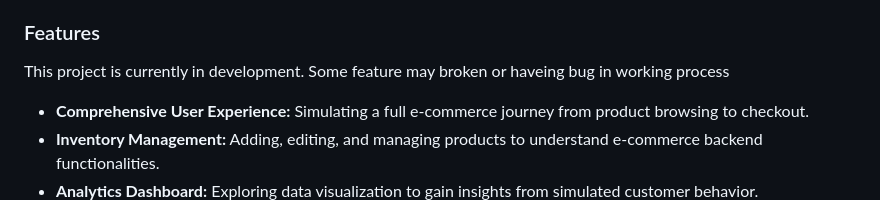
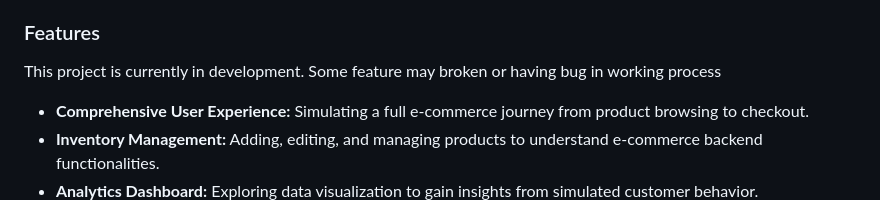
Before and after one commit to NuttapolKhumdang/EExpressEcommerce, a Markdown page: README.md, the part around the change. GitHub-like rendering.

Commit message:
doc: fix gramma

```diff
--- a/README.md
+++ b/README.md
@@ -10,7 +10,7 @@ I'm excited to share EExpress, my personal project built to explore e-commerce d
 
 ### Features
 
-This project is currently in development. Some feature may broken or haveing bug in working process
+This project is currently in development. Some feature may broken or having bug in working process
 
 - **Comprehensive User Experience:** Simulating a full e-commerce journey from product browsing to checkout.
 - **Inventory Management:** Adding, editing, and managing products to understand e-commerce backend functionalities.
```
